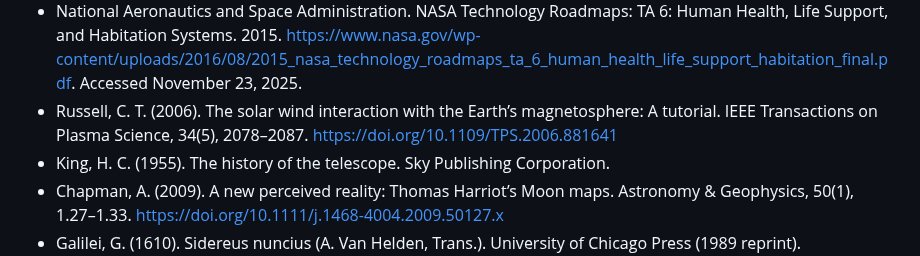
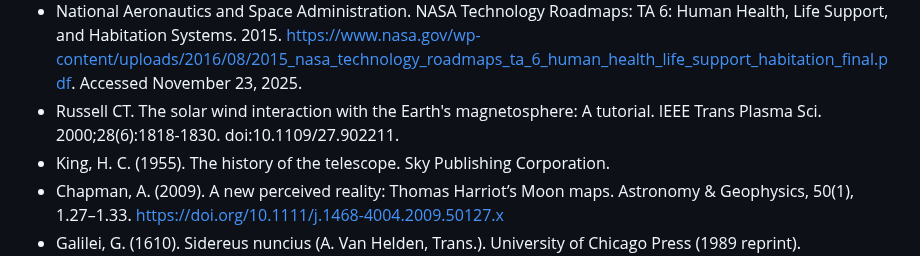
Before and after one commit to chadlupkes/livingcivilization, a Markdown page: bibliography.md, the part around the change. Drawn GitHub-style.

Commit message:
Revise Russell citation and formatting in bibliography
Updated citation for Russell's work and corrected formatting.

```diff
--- a/bibliography.md
+++ b/bibliography.md
@@ -65,7 +65,7 @@
 - Hart, M. H. (1978). The evolution of the atmosphere of the Earth. Icarus, 33(1), 23–39. [https://doi.org/10.1016/0019-1035(78)90021-0](https://doi.org/10.1016/0019-1035\(78\)90021-0)
 - Kasting, J. F., Whitmire, D. P., & Reynolds, R. T. (1993). Habitable zones around main sequence stars. Icarus, 101(1), 108–128. [https://doi.org/10.1006/icar.1993.1010](https://doi.org/10.1006/icar.1993.1010)
 - National Aeronautics and Space Administration. NASA Technology Roadmaps: TA 6: Human Health, Life Support, and Habitation Systems. 2015. https://www.nasa.gov/wp-content/uploads/2016/08/2015_nasa_technology_roadmaps_ta_6_human_health_life_support_habitation_final.pdf. Accessed November 23, 2025.
-- Russell, C. T. (2006). The solar wind interaction with the Earth’s magnetosphere: A tutorial. IEEE Transactions on Plasma Science, 34(5), 2078–2087. [https://doi.org/10.1109/TPS.2006.881641](https://doi.org/10.1109/TPS.2006.881641)
+- Russell CT. The solar wind interaction with the Earth's magnetosphere: A tutorial. IEEE Trans Plasma Sci. 2000;28(6):1818-1830. doi:10.1109/27.902211.
 - King, H. C. (1955). The history of the telescope. Sky Publishing Corporation.
 - Chapman, A. (2009). A new perceived reality: Thomas Harriot’s Moon maps. Astronomy & Geophysics, 50(1), 1.27–1.33. [https://doi.org/10.1111/j.1468-4004.2009.50127.x](https://doi.org/10.1111/j.1468-4004.2009.50127.x)
 - Galilei, G. (1610). Sidereus nuncius (A. Van Helden, Trans.). University of Chicago Press (1989 reprint).
```
